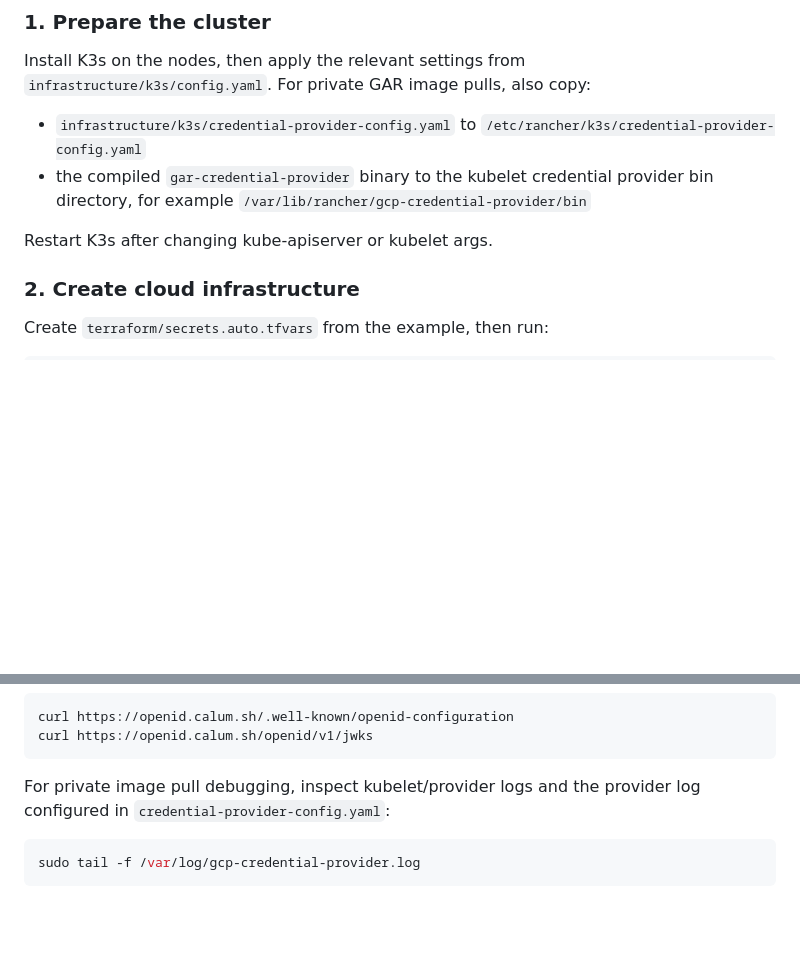
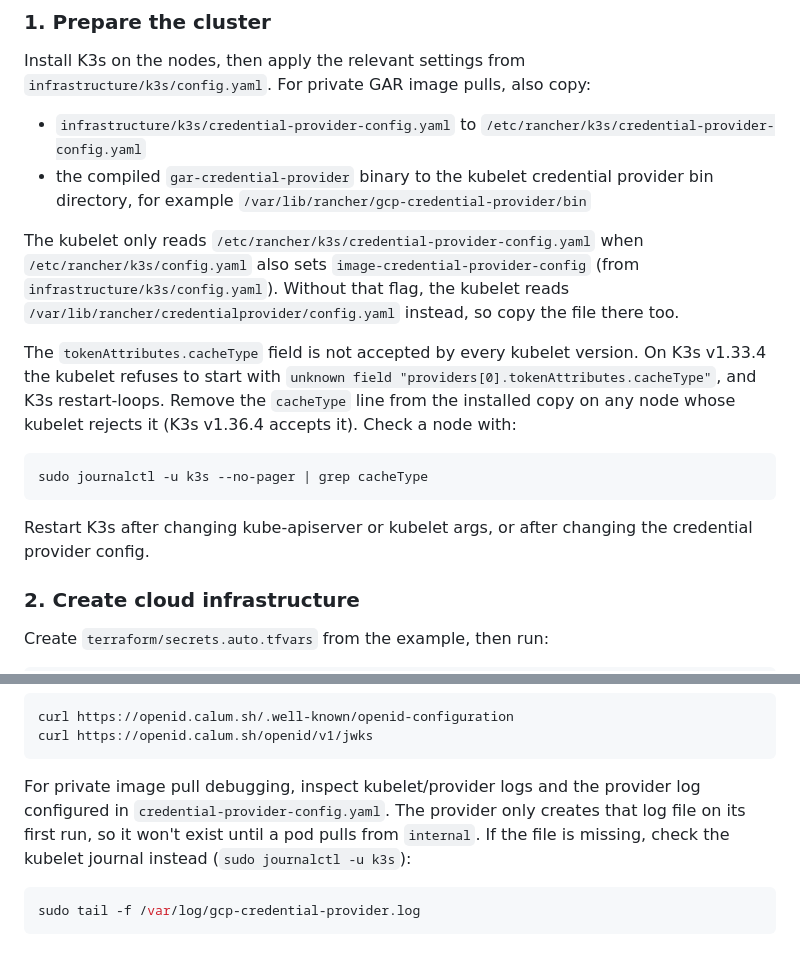
Before and after one commit to ccrawford4/home, a Markdown page: README.md, 2 parts joined by grey strips. Rendered like a GitHub page; blank space fills up the shorter version.

Commit message:
docs: update readme to include details on cacheType for specific k3s versions

````diff
--- a/README.md
+++ b/README.md
@@ -405,7 +405,24 @@ Install K3s on the nodes, then apply the relevant settings from
   provider bin directory, for example
   `/var/lib/rancher/gcp-credential-provider/bin`
 
-Restart K3s after changing kube-apiserver or kubelet args.
+The kubelet only reads `/etc/rancher/k3s/credential-provider-config.yaml` when
+`/etc/rancher/k3s/config.yaml` also sets `image-credential-provider-config`
+(from `infrastructure/k3s/config.yaml`). Without that flag, the kubelet reads
+`/var/lib/rancher/credentialprovider/config.yaml` instead, so copy the file
+there too.
+
+The `tokenAttributes.cacheType` field is not accepted by every kubelet version.
+On K3s v1.33.4 the kubelet refuses to start with
+`unknown field "providers[0].tokenAttributes.cacheType"`, and K3s restart-loops.
+Remove the `cacheType` line from the installed copy on any node whose kubelet
+rejects it (K3s v1.36.4 accepts it). Check a node with:
+
+```bash
+sudo journalctl -u k3s --no-pager | grep cacheType
+```
+
+Restart K3s after changing kube-apiserver or kubelet args, or after changing the
+credential provider config.
 
 ### 2. Create cloud infrastructure
 
@@ -481,7 +498,9 @@ curl https://openid.calum.sh/openid/v1/jwks
 ```
 
 For private image pull debugging, inspect kubelet/provider logs and the provider
-log configured in `credential-provider-config.yaml`:
+log configured in `credential-provider-config.yaml`. The provider only creates
+that log file on its first run, so it won't exist until a pod pulls from `internal`.
+If the file is missing, check the kubelet journal instead (`sudo journalctl -u k3s`):
 
 ```bash
 sudo tail -f /var/log/gcp-credential-provider.log
````
